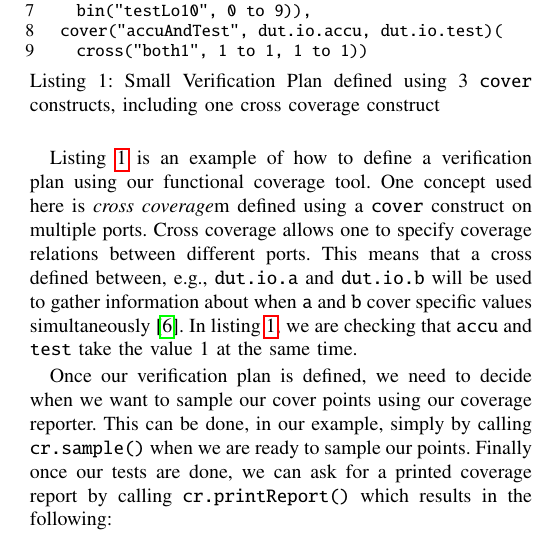
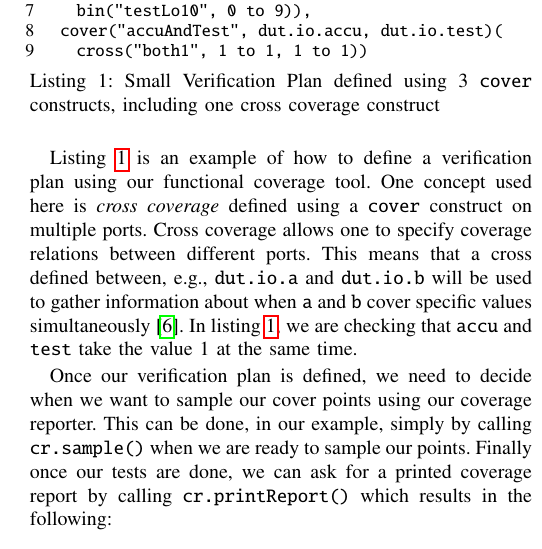
Before and after one commit to chiselverify/documentation, a LaTeX paper (chisel-verify/chisel-verify-paper.tex): part of one column of page 4 of 7, cut so that both start at the same text. Compiled offline with pdfLaTeX.

Commit message:
chisel-verify: typo

```diff
--- a/chisel-verify/chisel-verify-paper.tex
+++ b/chisel-verify/chisel-verify-paper.tex
@@ -347,7 +347,7 @@ cr.register(
 \end{lstlisting}
 
 Listing~\ref{lst:basicfuncov} is an example of how to define a verification plan using our functional coverage tool.
-One concept used here is \textit{cross coverage}m defined using a \texttt{cover} construct on multiple ports.
+One concept used here is \textit{cross coverage} defined using a \texttt{cover} construct on multiple ports.
 Cross coverage allows one to specify coverage relations between different ports.
 This means that a cross defined between, e.g., \texttt{dut.io.a} and \texttt{dut.io.b} will be used to gather information about when \texttt{a} and \texttt{b} cover specific values simultaneously~\cite{spear2008systemverilog}.
 In listing~\ref{lst:basicfuncov}, we are checking that \texttt{accu} and \texttt{test} take the value 1 at the same time.
```
